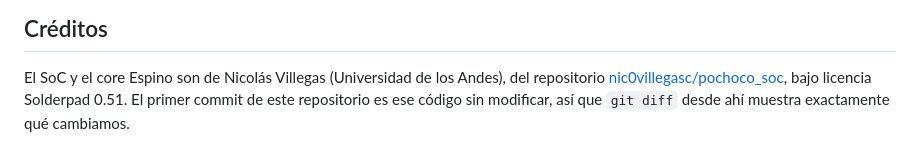
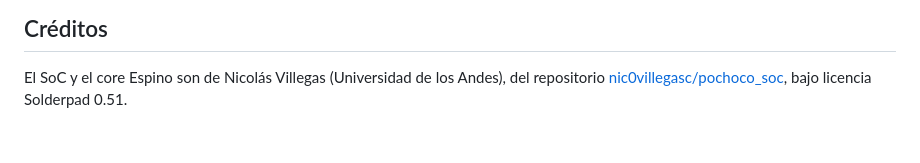
Before and after one commit to joalcaino/Proyecto-2-Arquitectura-de-ComputadoreS, a Markdown page: README.md, the part around the change. GitHub-like rendering.

Commit message:
Remove innecesary line

```diff
--- a/README.md
+++ b/README.md
@@ -151,4 +151,3 @@ Avisa si el programa usa shifts: el Espino Core los decodifica pero los ejecuta
 
 El SoC y el core Espino son de Nicolás Villegas (Universidad de los Andes), del repositorio
 [nic0villegasc/pochoco_soc](https://github.com/nic0villegasc/pochoco_soc), bajo licencia Solderpad 0.51.
-El primer commit de este repositorio es ese código sin modificar, así que `git diff` desde ahí muestra exactamente qué cambiamos.
```
